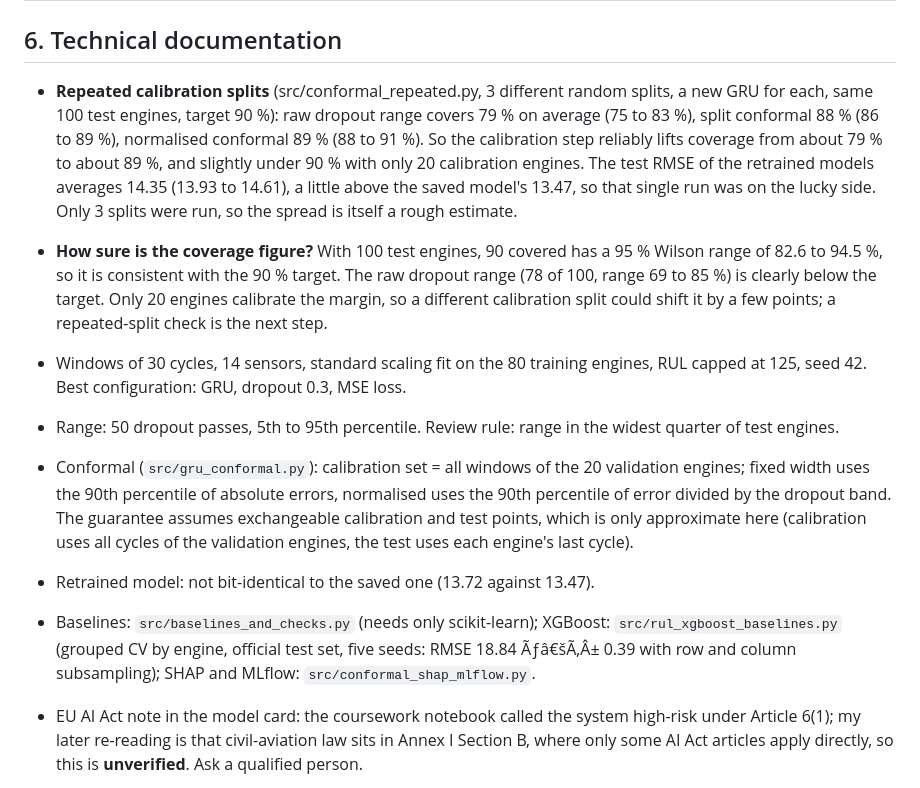
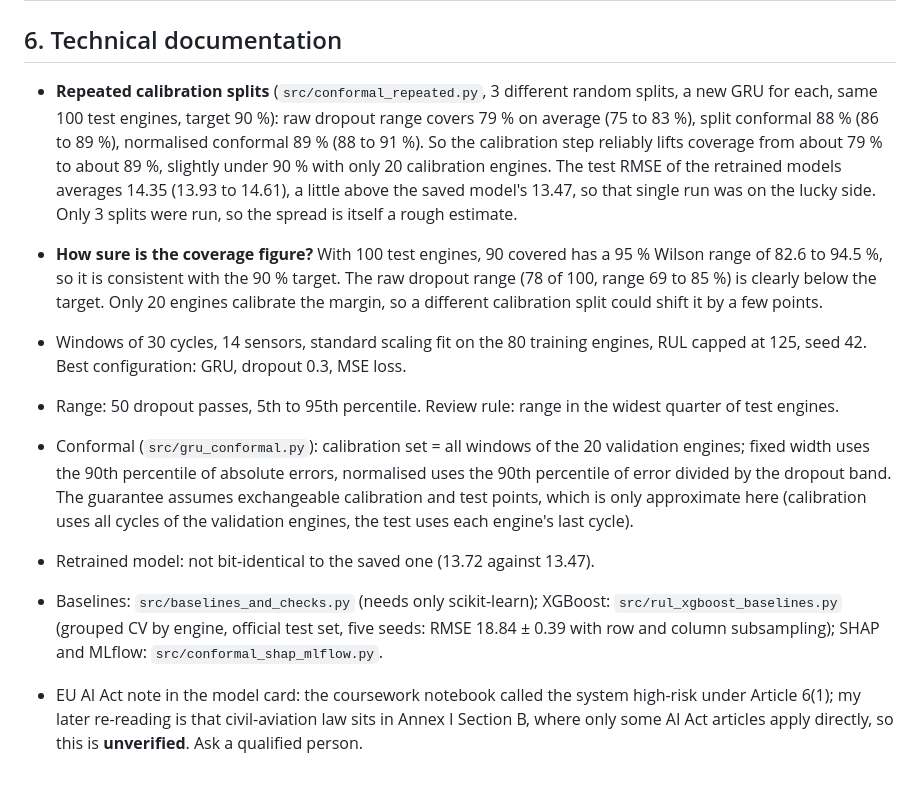
Before and after one commit to malliksmrity/trustrul-dashboard, a Markdown page: README.md, the part around the change. Drawn GitHub-style.

Commit message:
Repair text encoding damaged by an earlier edit (degree signs, minus signs, umlauts); same content

```diff
--- a/README.md
+++ b/README.md
@@ -48,14 +48,14 @@ NASA C-MAPSS turbofan simulation, subset FD001: 100 training engines run to fail
 
 ## 6. Technical documentation
 
-- **Repeated calibration splits** (src/conformal_repeated.py, 3 different random splits, a new GRU for each, same 100 test engines, target 90 %): raw dropout range covers 79 % on average (75 to 83 %), split conformal 88 % (86 to 89 %), normalised conformal 89 % (88 to 91 %). So the calibration step reliably lifts coverage from about 79 % to about 89 %, and slightly under 90 % with only 20 calibration engines. The test RMSE of the retrained models averages 14.35 (13.93 to 14.61), a little above the saved model's 13.47, so that single run was on the lucky side. Only 3 splits were run, so the spread is itself a rough estimate.
-- **How sure is the coverage figure?** With 100 test engines, 90 covered has a 95 % Wilson range of 82.6 to 94.5 %, so it is consistent with the 90 % target. The raw dropout range (78 of 100, range 69 to 85 %) is clearly below the target. Only 20 engines calibrate the margin, so a different calibration split could shift it by a few points; a repeated-split check is the next step.
+- **Repeated calibration splits** (`src/conformal_repeated.py`, 3 different random splits, a new GRU for each, same 100 test engines, target 90 %): raw dropout range covers 79 % on average (75 to 83 %), split conformal 88 % (86 to 89 %), normalised conformal 89 % (88 to 91 %). So the calibration step reliably lifts coverage from about 79 % to about 89 %, slightly under 90 % with only 20 calibration engines. The test RMSE of the retrained models averages 14.35 (13.93 to 14.61), a little above the saved model's 13.47, so that single run was on the lucky side. Only 3 splits were run, so the spread is itself a rough estimate.
+- **How sure is the coverage figure?** With 100 test engines, 90 covered has a 95 % Wilson range of 82.6 to 94.5 %, so it is consistent with the 90 % target. The raw dropout range (78 of 100, range 69 to 85 %) is clearly below the target. Only 20 engines calibrate the margin, so a different calibration split could shift it by a few points.
 
 - Windows of 30 cycles, 14 sensors, standard scaling fit on the 80 training engines, RUL capped at 125, seed 42. Best configuration: GRU, dropout 0.3, MSE loss.
 - Range: 50 dropout passes, 5th to 95th percentile. Review rule: range in the widest quarter of test engines.
 - Conformal (`src/gru_conformal.py`): calibration set = all windows of the 20 validation engines; fixed width uses the 90th percentile of absolute errors, normalised uses the 90th percentile of error divided by the dropout band. The guarantee assumes exchangeable calibration and test points, which is only approximate here (calibration uses all cycles of the validation engines, the test uses each engine's last cycle).
 - Retrained model: not bit-identical to the saved one (13.72 against 13.47).
-- Baselines: `src/baselines_and_checks.py` (needs only scikit-learn); XGBoost: `src/rul_xgboost_baselines.py` (grouped CV by engine, official test set, five seeds: RMSE 18.84 Ãƒâ€šÃ‚Â± 0.39 with row and column subsampling); SHAP and MLflow: `src/conformal_shap_mlflow.py`.
+- Baselines: `src/baselines_and_checks.py` (needs only scikit-learn); XGBoost: `src/rul_xgboost_baselines.py` (grouped CV by engine, official test set, five seeds: RMSE 18.84 ± 0.39 with row and column subsampling); SHAP and MLflow: `src/conformal_shap_mlflow.py`.
 - EU AI Act note in the model card: the coursework notebook called the system high-risk under Article 6(1); my later re-reading is that civil-aviation law sits in Annex I Section B, where only some AI Act articles apply directly, so this is **unverified**. Ask a qualified person.
 - Limits: simulated data, one operating condition and fault mode, capped target, 100 test engines, flag not shown to help, the saved `scaler.pkl` is a pickle (load only your own).
 - Reproduce: `pip install -r requirements.txt`; `python src/baselines_and_checks.py`; extras `pip install -r requirements-extra.txt` then `python src/rul_xgboost_baselines.py` and `python src/conformal_shap_mlflow.py`; with TensorFlow (`requirements-train.txt`) `python src/gru_conformal.py` (about 15 minutes on CPU) and `python src/export_artifacts.py`.
```
